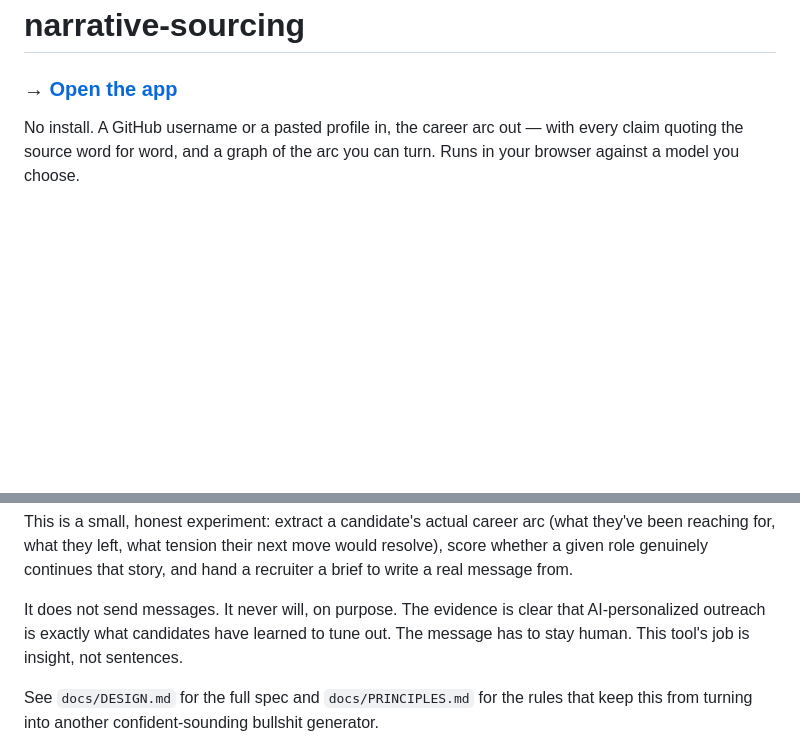
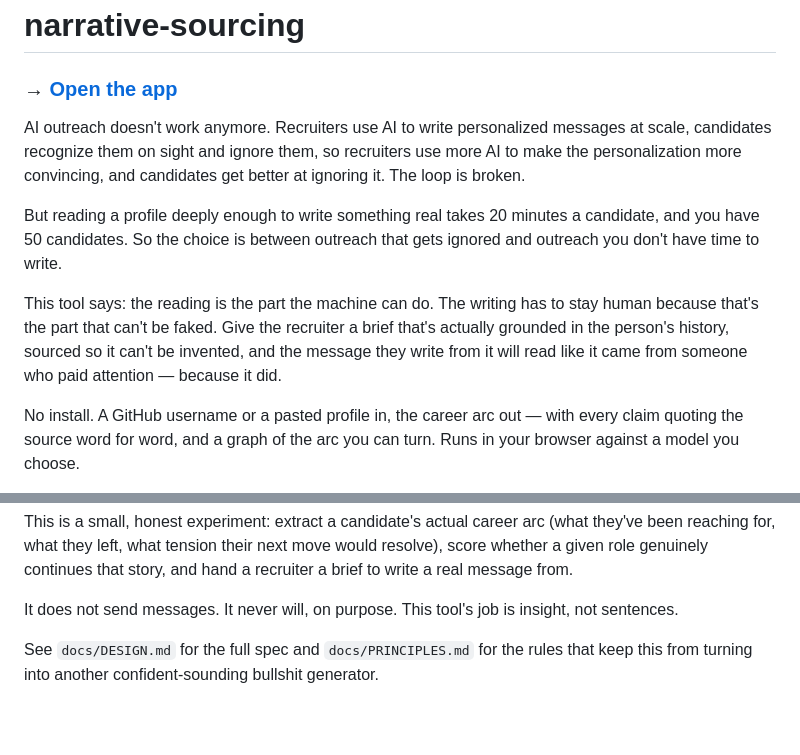
Before and after one commit to pbchrist/narrative-sourcing, a Markdown page: README.md, 2 parts joined by grey strips. Rendered like a GitHub page; blank space fills up the shorter version.

Commit message:
Say what the tool is for before saying what it is
The README opened with the mechanics. Lead instead with the loop that
makes AI outreach fail, and the division of labor this tool proposes:
the machine reads, the human writes.

Drops the two sentences further down that now restate the lede; the
no-send rule stays where it is, as the thing that enforces it.

Co-Authored-By: Claude Opus 5 <noreply@anthropic.com>
Claude-Session: https://claude.ai/code/session_01AePGRT8P634Q46V2yJ6ZLd

```diff
--- a/README.md
+++ b/README.md
@@ -1,6 +1,23 @@
 # narrative-sourcing
 
 ### → [Open the app](https://pbchrist.github.io/narrative-sourcing/)
+
+AI outreach doesn't work anymore. Recruiters use AI to write
+personalized messages at scale, candidates recognize them on sight and
+ignore them, so recruiters use more AI to make the personalization more
+convincing, and candidates get better at ignoring it. The loop is
+broken.
+
+But reading a profile deeply enough to write something real takes 20
+minutes a candidate, and you have 50 candidates. So the choice is
+between outreach that gets ignored and outreach you don't have time to
+write.
+
+This tool says: the reading is the part the machine can do. The writing
+has to stay human because that's the part that can't be faked. Give the
+recruiter a brief that's actually grounded in the person's history,
+sourced so it can't be invented, and the message they write from it will
+read like it came from someone who paid attention — because it did.
 
 No install. A GitHub username or a pasted profile in, the career arc out — with
 every claim quoting the source word for word, and a graph of the arc you can
@@ -22,9 +39,7 @@ arc (what they've been reaching for, what they left, what tension their
 next move would resolve), score whether a given role genuinely continues
 that story, and hand a recruiter a brief to write a real message from.
 
-It does not send messages. It never will, on purpose. The evidence is
-clear that AI-personalized outreach is exactly what candidates have
-learned to tune out. The message has to stay human. This tool's job is
+It does not send messages. It never will, on purpose. This tool's job is
 insight, not sentences.
 
 See `docs/DESIGN.md` for the full spec and `docs/PRINCIPLES.md` for the
```
